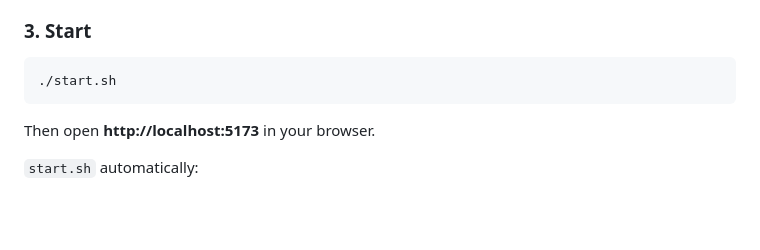
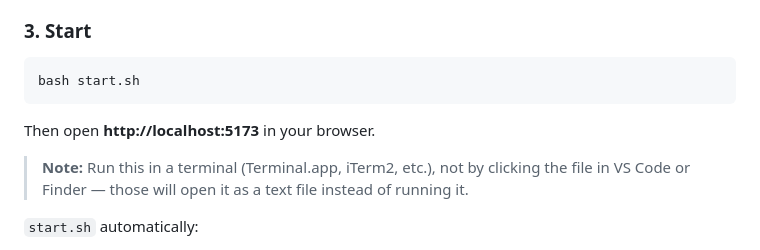
Before and after one commit to cgluth/LIPS-stack, a Markdown page: README.md, the part around the change. Rendered like a GitHub page; blank space fills up the shorter version.

Commit message:
docs: use bash start.sh and clarify must run in terminal

````diff
--- a/README.md
+++ b/README.md
@@ -48,10 +48,12 @@ indicator in the top-right corner of the header).
 ### 3. Start
 
 ```bash
-./start.sh
+bash start.sh
 ```
 
 Then open **http://localhost:5173** in your browser.
+
+> **Note:** Run this in a terminal (Terminal.app, iTerm2, etc.), not by clicking the file in VS Code or Finder — those will open it as a text file instead of running it.
 
 `start.sh` automatically:
 - checks Python / Node versions
````
